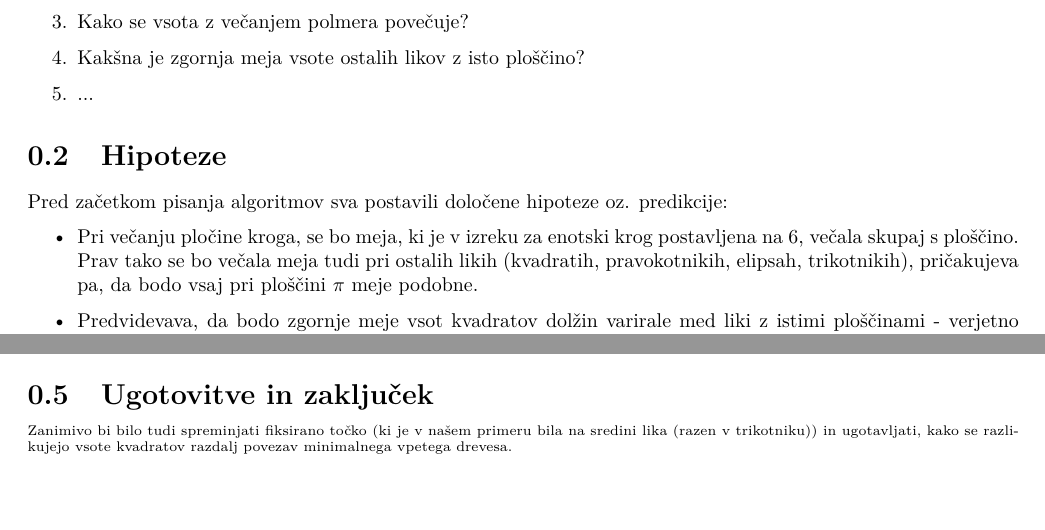
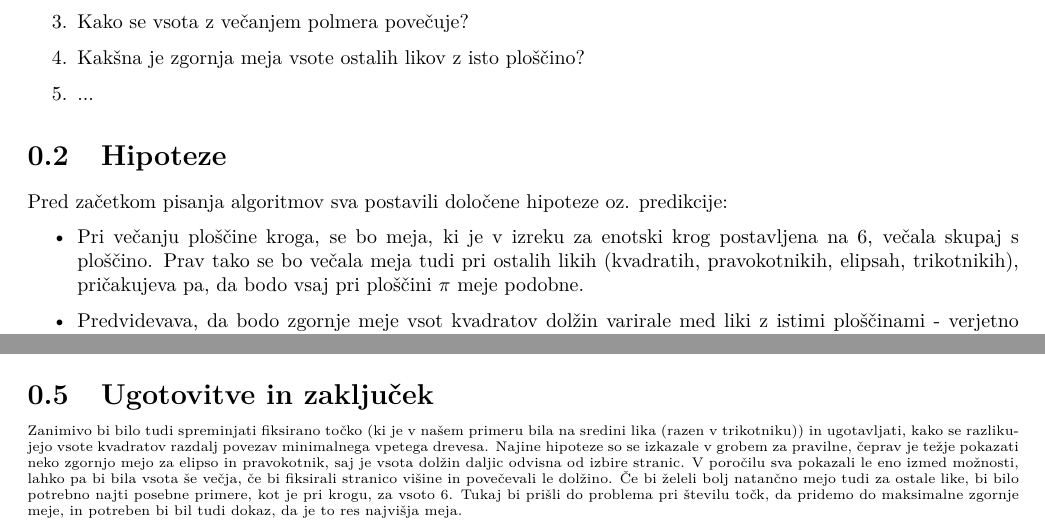
Before and after one commit to Charisa/minimum-spanning-tree, a LaTeX document (porocilo/porocilo_projekta.tex): two parts of pages 3 and 7 of 7, joined at a grey line, cut so that both start at the same text. Compiled offline with pdfLaTeX.

Commit message:
zaključek

```diff
--- a/porocilo/porocilo_projekta.tex
+++ b/porocilo/porocilo_projekta.tex
@@ -70,7 +70,7 @@ Izrek vzbudi veliko vprašanj. Osredotočili sva se na sledeče:
 Pred začetkom pisanja algoritmov sva postavili določene hipoteze oz. predikcije:
 
 \begin{itemize}
-\item Pri večanju pločine kroga, se bo meja, ki je v izreku za enotski krog postavljena na $6$, večala skupaj s ploščino. Prav tako se bo večala meja tudi pri ostalih likih (kvadratih, pravokotnikih, elipsah, trikotnikih), pričakujeva pa, da bodo vsaj pri ploščini $\pi$ meje podobne. \item Predvidevava, da bodo zgornje meje vsot kvadratov dolžin varirale med liki z istimi ploščinami - verjetno bodo pomembne tudi maksimalne razdalje, ki jih lahko dosežemo znotraj lika (torej tudi način, kako bomo izbrali dolžine stranic npr. pravokotnikov). Večje kot bodo ploščine, večja bo razlika maksimalnih razdalj med liki (npr. med krogom in kvadratom. Pri ploščini $\pi$ je maksimalna dolžina znotraj kroga $2$, diagonala kvadrata pa približno $2,507$. Pri ploščini $4\pi$ je maksimalna dolžina znotraj kroga $4$, diagonala kvadrata pa je dolga približno $5,0133$).
+\item Pri večanju ploščine kroga, se bo meja, ki je v izreku za enotski krog postavljena na $6$, večala skupaj s ploščino. Prav tako se bo večala meja tudi pri ostalih likih (kvadratih, pravokotnikih, elipsah, trikotnikih), pričakujeva pa, da bodo vsaj pri ploščini $\pi$ meje podobne. \item Predvidevava, da bodo zgornje meje vsot kvadratov dolžin varirale med liki z istimi ploščinami - verjetno bodo pomembne tudi maksimalne razdalje, ki jih lahko dosežemo znotraj lika (torej tudi način, kako bomo izbrali dolžine stranic npr. pravokotnikov). Večje kot bodo ploščine, večja bo razlika maksimalnih razdalj med liki (npr. med krogom in kvadratom. Pri ploščini $\pi$ je maksimalna dolžina znotraj kroga $2$, diagonala kvadrata pa približno $2,507$. Pri ploščini $4\pi$ je maksimalna dolžina znotraj kroga $4$, diagonala kvadrata pa je dolga približno $5,0133$).
 \item Z dovoljšnim številom poskusov s čim več točkami želiva ugotoviti, kako maksimalne razdalje znotraj likov vplivajo na zgornje meje vsot.
 \end{itemize}
 
@@ -186,7 +186,9 @@ V \colorbox{gray!10}{$skripta.py$} se nahaja funkcija $cas_glede_st_tock$, ki iz
 \end{center}
 \section{Ugotovitve in zaključek}
 
-Zanimivo bi bilo tudi spreminjati fiksirano točko (ki je v našem primeru bila na sredini lika (razen v trikotniku)) in ugotavljati, kako se razlikujejo vsote kvadratov razdalj povezav minimalnega vpetega drevesa. \\
+Zanimivo bi bilo tudi spreminjati fiksirano točko (ki je v našem primeru bila na sredini lika (razen v trikotniku)) in ugotavljati, kako se razlikujejo vsote kvadratov razdalj povezav minimalnega vpetega drevesa.
+Najine hipoteze so se izkazale v grobem za pravilne, čeprav je težje pokazati neko zgornjo mejo za elipso in pravokotnik, saj je vsota dolžin daljic odvisna od izbire stranic. V poročilu sva pokazali le eno izmed možnosti, lahko pa bi bila vsota še večja, če bi fiksirali stranico višine in povečevali le dolžino. Če bi želeli bolj natančno mejo tudi za ostale like, bi bilo potrebno najti posebne primere, kot je pri krogu, za vsoto 6. Tukaj bi prišli do problema pri številu točk, da pridemo do maksimalne zgornje meje, in potreben bi bil tudi dokaz, da je to res najvišja meja.
+\\
 
 
 
```
